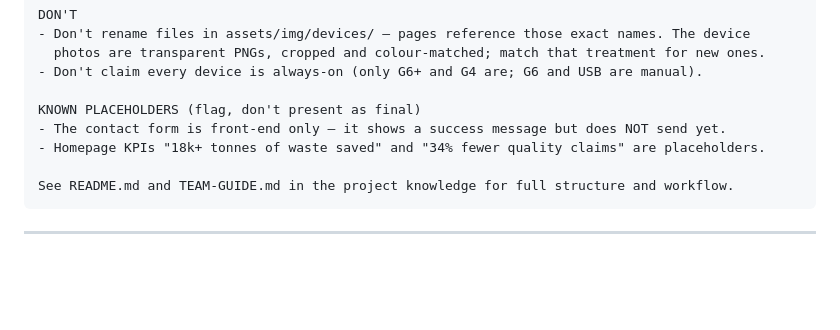
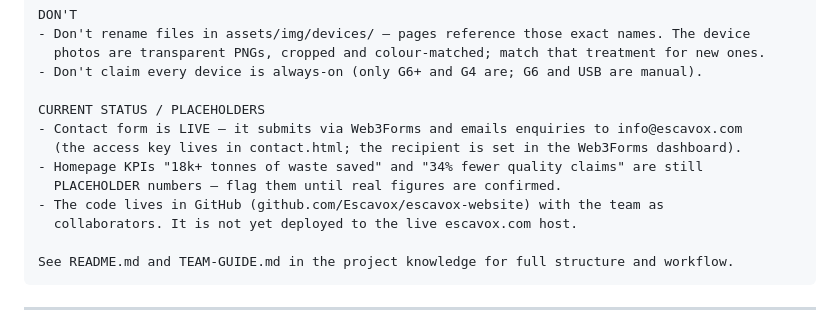
Before and after one commit to Escavox/escavox-website, a Markdown page: CLAUDE-PROJECT-INSTRUCTIONS.md, the part around the change. GitHub-like rendering; blank space fills up the shorter version.

````diff
--- a/CLAUDE-PROJECT-INSTRUCTIONS.md
+++ b/CLAUDE-PROJECT-INSTRUCTIONS.md
@@ -58,9 +58,13 @@ DON'T
   photos are transparent PNGs, cropped and colour-matched; match that treatment for new ones.
 - Don't claim every device is always-on (only G6+ and G4 are; G6 and USB are manual).
 
-KNOWN PLACEHOLDERS (flag, don't present as final)
-- The contact form is front-end only — it shows a success message but does NOT send yet.
-- Homepage KPIs "18k+ tonnes of waste saved" and "34% fewer quality claims" are placeholders.
+CURRENT STATUS / PLACEHOLDERS
+- Contact form is LIVE — it submits via Web3Forms and emails enquiries to info@escavox.com
+  (the access key lives in contact.html; the recipient is set in the Web3Forms dashboard).
+- Homepage KPIs "18k+ tonnes of waste saved" and "34% fewer quality claims" are still
+  PLACEHOLDER numbers — flag them until real figures are confirmed.
+- The code lives in GitHub (github.com/Escavox/escavox-website) with the team as
+  collaborators. It is not yet deployed to the live escavox.com host.
 
 See README.md and TEAM-GUIDE.md in the project knowledge for full structure and workflow.
 ```
````
Also changed, not shown: README.md (+2 -3 lines), TEAM-GUIDE.md (+4 -2 lines).
